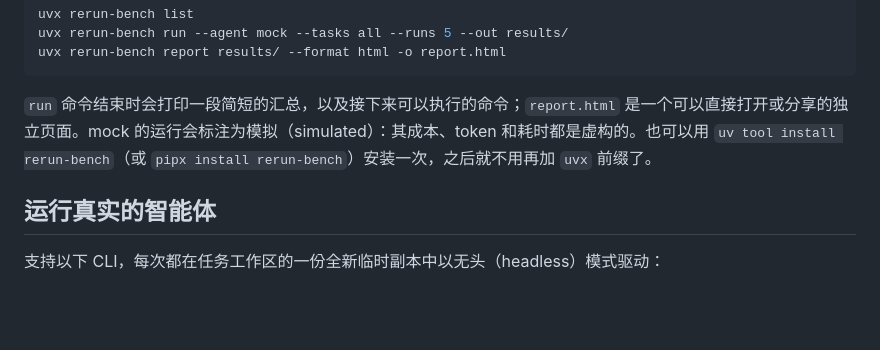
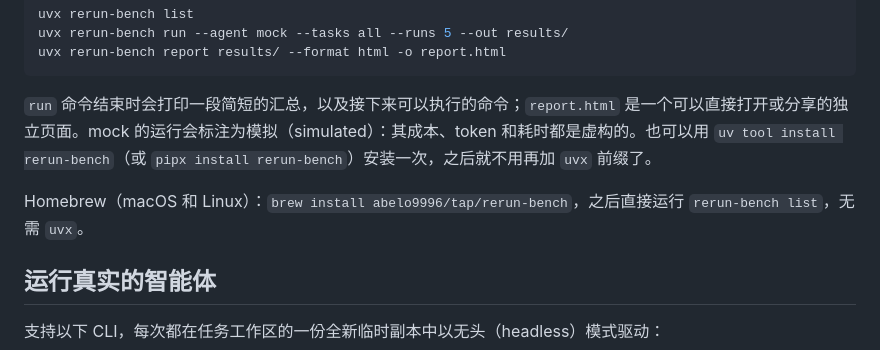
Before and after one commit to Abelo9996/rerun-bench, a Markdown page: README.zh-CN.md, the part around the change. Drawn GitHub-style; blank space fills up the shorter version.

Commit message:
Document Homebrew install from the abelo9996/tap tap

````diff
--- a/README.zh-CN.md
+++ b/README.zh-CN.md
@@ -23,6 +23,8 @@ uvx rerun-bench report results/ --format html -o report.html
 ```
 
 `run` 命令结束时会打印一段简短的汇总，以及接下来可以执行的命令；`report.html` 是一个可以直接打开或分享的独立页面。mock 的运行会标注为模拟（simulated）：其成本、token 和耗时都是虚构的。也可以用 `uv tool install rerun-bench`（或 `pipx install rerun-bench`）安装一次，之后就不用再加 `uvx` 前缀了。
+
+Homebrew（macOS 和 Linux）：`brew install abelo9996/tap/rerun-bench`，之后直接运行 `rerun-bench list`，无需 `uvx`。
 
 ## 运行真实的智能体
 
````
Also changed, not shown: README.md (+2 -0 lines).
